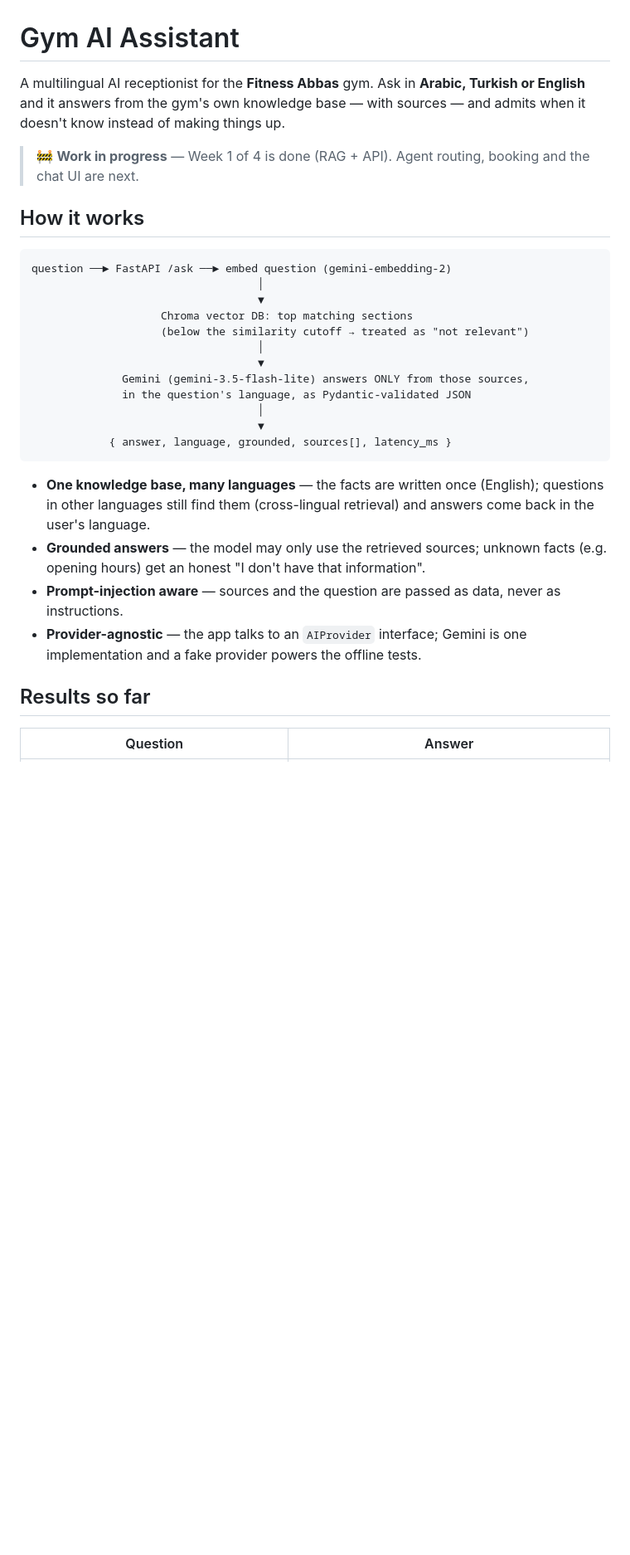
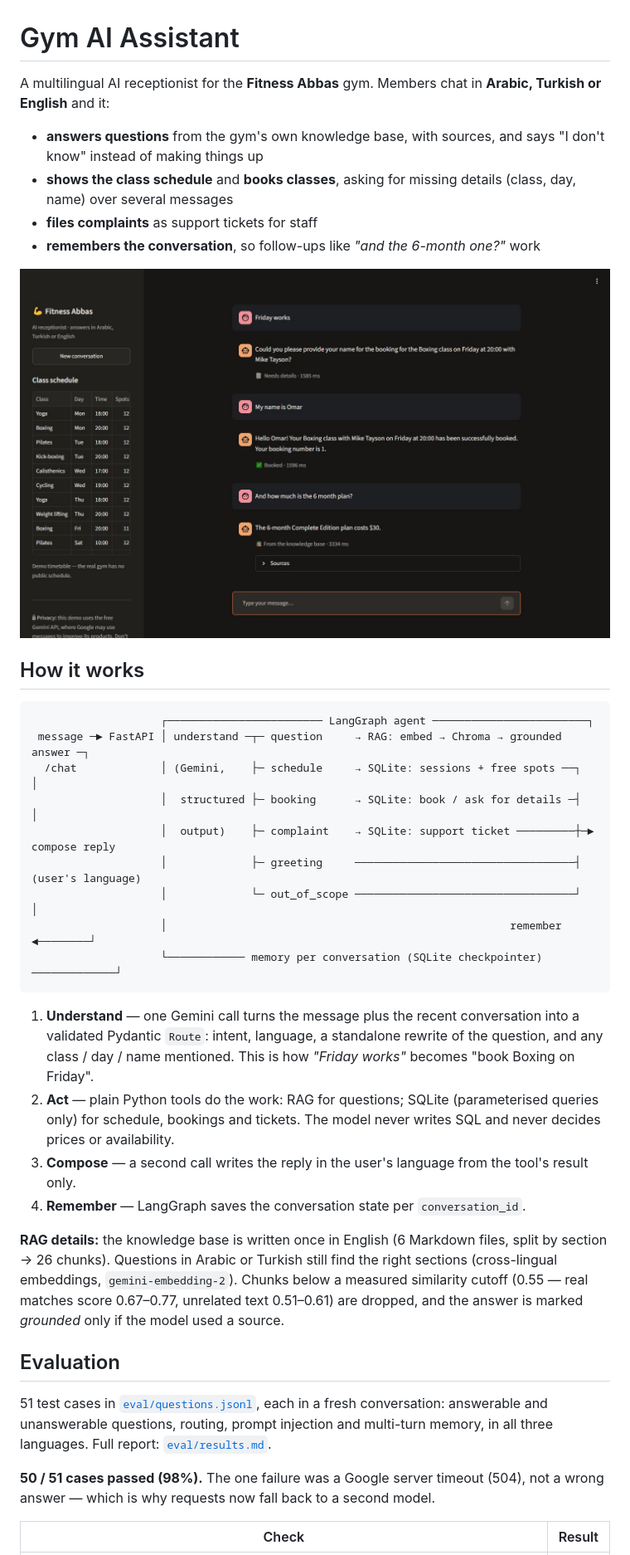
Before and after one commit to omar122211/gym-ai-assistant, a Markdown page: README.md, the part around one of its changes. Shown at 83% size. Rendered like a GitHub page; pictures changed too: docs/chat-booking.jpg (added); blank space fills up the shorter version.

Commit message:
Weeks 3-4: Streamlit chat UI, 51-case evaluation, Docker, README
Co-Authored-By: Claude Opus 5.5 <noreply@anthropic.com>

````diff
--- a/README.md
+++ b/README.md
@@ -1,32 +1,40 @@
 # Gym AI Assistant
 
-A multilingual AI receptionist for the **Fitness Abbas** gym. Ask in **Arabic, Turkish or English** and it answers from the gym's own knowledge base — with sources — and admits when it doesn't know instead of making things up.
+A multilingual AI receptionist for the **Fitness Abbas** gym. Members chat in **Arabic, Turkish or English** and it:
 
-> 🚧 **Work in progress** — Week 1 of 4 is done (RAG + API). Agent routing, booking and the chat UI are next.
+- **answers questions** from the gym's own knowledge base, with sources, and says "I don't know" instead of making things up
+- **shows the class schedule** and **books classes**, asking for missing details (class, day, name) over several messages
+- **files complaints** as support tickets for staff
+- **remembers the conversation**, so follow-ups like *"and the 6-month one?"* work
+
+![Booking a class over three messages, then a follow-up question](docs/chat-booking.jpg)
 
 ## How it works
 
 ```
-question ──► FastAPI /ask ──► embed question (gemini-embedding-2)
-                                   │
-                                   ▼
-                    Chroma vector DB: top matching sections
-                    (below the similarity cutoff → treated as "not relevant")
-                                   │
-                                   ▼
-              Gemini (gemini-3.5-flash-lite) answers ONLY from those sources,
-              in the question's language, as Pydantic-validated JSON
-                                   │
-                                   ▼
-            { answer, language, grounded, sources[], latency_ms }
+                    ┌──────────────────────── LangGraph agent ────────────────────────┐
+ message ─► FastAPI │ understand ─┬─ question     → RAG: embed → Chroma → grounded answer ─┐
+  /chat             │ (Gemini,    ├─ schedule     → SQLite: sessions + free spots ──┐       │
+                    │  structured ├─ booking      → SQLite: book / ask for details ─┤       │
+                    │  output)    ├─ complaint    → SQLite: support ticket ─────────┼─► compose reply
+                    │             ├─ greeting     ──────────────────────────────────┤  (user's language)
+                    │             └─ out_of_scope ──────────────────────────────────┘       │
+                    │                                                     remember ◄────────┘
+                    └──────────── memory per conversation (SQLite checkpointer) ─────────────┘
 ```
 
-- **One knowledge base, many languages** — the facts are written once (English); questions in other languages still find them (cross-lingual retrieval) and answers come back in the user's language.
-- **Grounded answers** — the model may only use the retrieved sources; unknown facts (e.g. opening hours) get an honest "I don't have that information".
-- **Prompt-injection aware** — sources and the question are passed as data, never as instructions.
-- **Provider-agnostic** — the app talks to an `AIProvider` interface; Gemini is one implementation and a fake provider powers the offline tests.
+1. **Understand** — one Gemini call turns the message plus the recent conversation into a validated Pydantic `Route`: intent, language, a standalone rewrite of the question, and any class / day / name mentioned. This is how *"Friday works"* becomes "book Boxing on Friday".
+2. **Act** — plain Python tools do the work: RAG for questions; SQLite (parameterised queries only) for schedule, bookings and tickets. The model never writes SQL and never decides prices or availability.
+3. **Compose** — a second call writes the reply in the user's language from the tool's result only.
+4. **Remember** — LangGraph saves the conversation state per `conversation_id`.
 
-## Results so far
+**RAG details:** the knowledge base is written once in English (6 Markdown files, split by section → 26 chunks). Questions in Arabic or Turkish still find the right sections (cross-lingual embeddings, `gemini-embedding-2`). Chunks below a measured similarity cutoff (0.55 — real matches score 0.67–0.77, unrelated text 0.51–0.61) are dropped, and the answer is marked *grounded* only if the model used a source.
 
-| Question | Answer |
+## Evaluation
+
+51 test cases in [`eval/questions.jsonl`](eval/questions.jsonl), each in a fresh conversation: answerable and unanswerable questions, routing, prompt injection and multi-turn memory, in all three languages. Full report: [`eval/results.md`](eval/results.md).
+
+**50 / 51 cases passed (98%).** The one failure was a Google server timeout (504), not a wrong answer — which is why requests now fall back to a second model.
+
+| Check | Result |
 |---|---|
````
Also changed, not shown: other parts of README.md (+61 -22 lines), eval/results.md (added, +36 -0 lines), docs/chat-mobile.jpg (added), docs/chat-multilingual.jpg (added), docs/chat-welcome.jpg (added), 11 other files.
